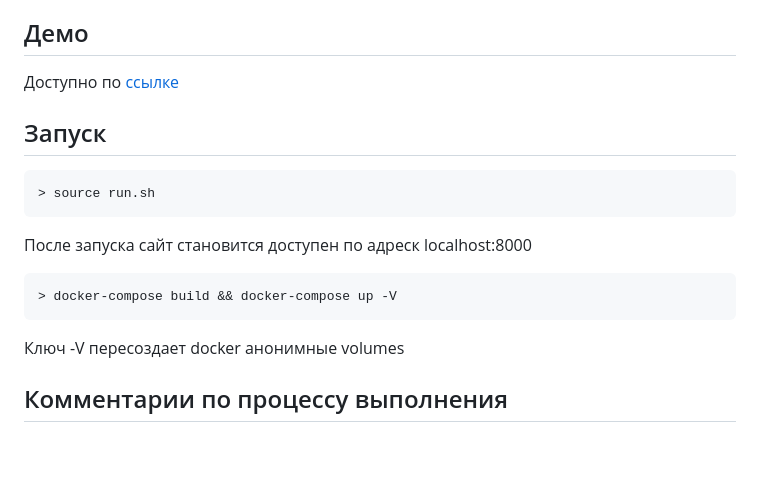
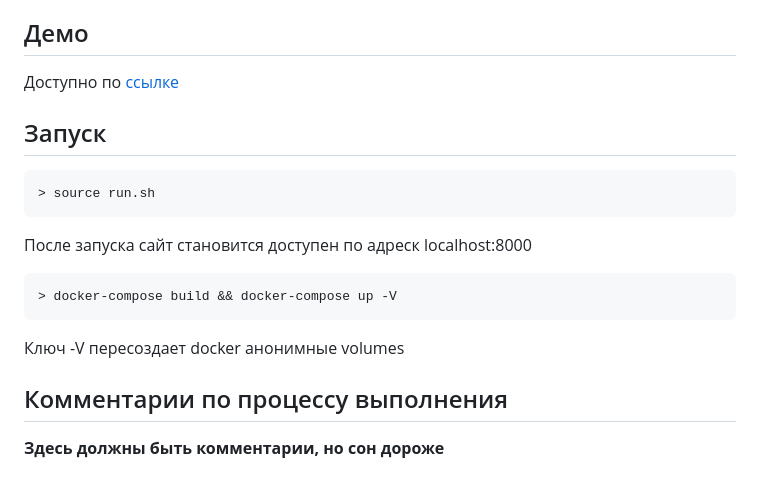
Before and after one commit to demogi4523/testy_rishat, a Markdown page: README.md, the part around one of its changes. Drawn GitHub-style; blank space fills up the shorter version.

```diff
--- a/README.md
+++ b/README.md
@@ -37,3 +37,5 @@
 
 
 ## Комментарии по процессу выполнения
+
+**Здесь должны быть комментарии, но сон дороже**
```
Also changed, not shown: other parts of README.md (+1 -1 lines).
